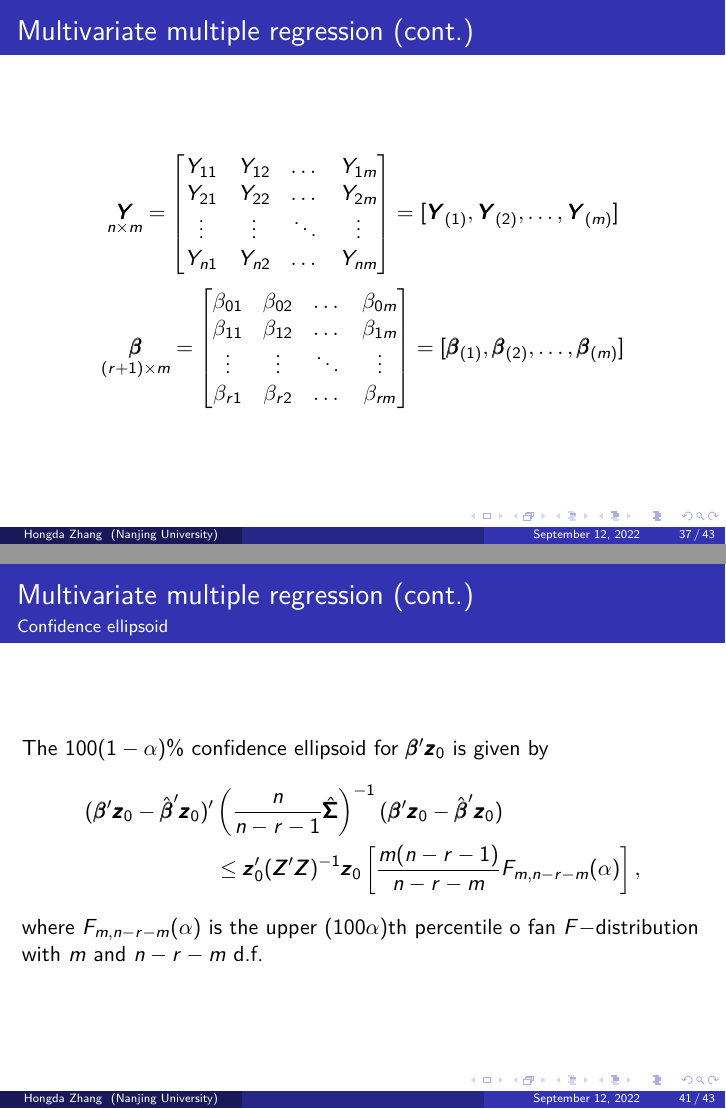
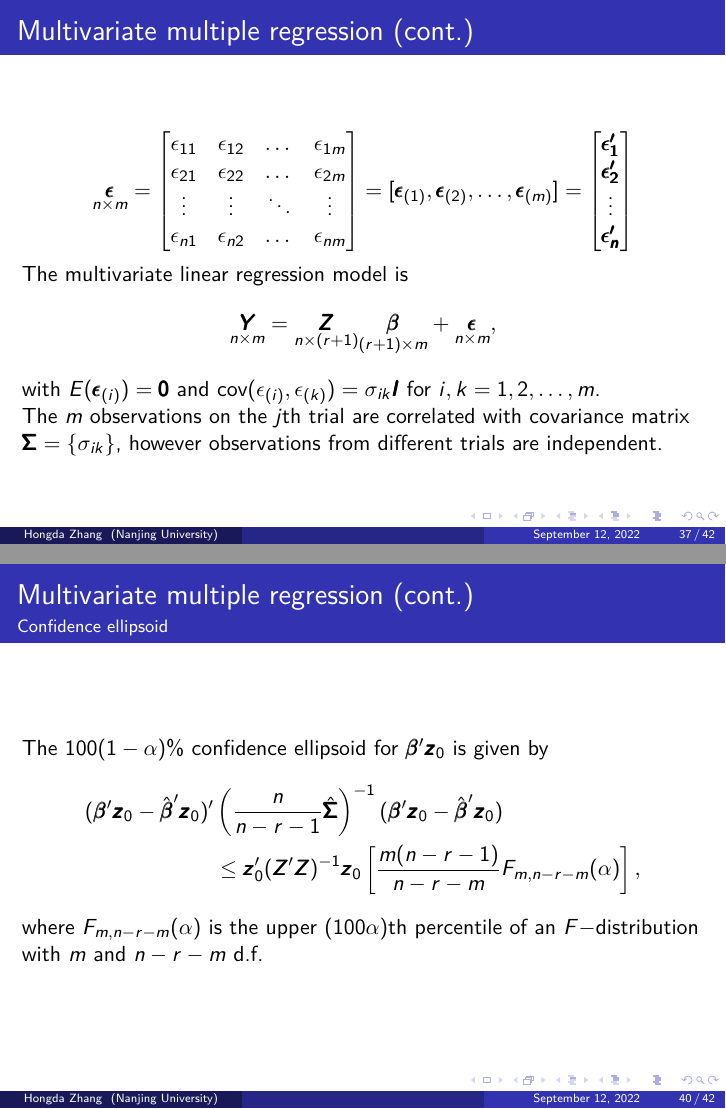
Before and after one commit to HongdaZ/survival, LaTeX slides (survival.tex): pages 37 and 41 of 43 before the commit and pages 37 and 40 of 42 after it, joined at a grey line. Compiled offline with pdfLaTeX.

Commit message:
change of typos

```diff
--- a/survival.tex
+++ b/survival.tex
@@ -582,22 +582,6 @@ Score (logrank) test = 31.06  on 4 df,   p=3e-06
 
 	\begin{frame}
 		\frametitle{Multivariate multiple regression (cont.)}
-		\[ \underset{ n \times m }{ \pmb{ Y } } = \begin{bmatrix}
-			Y_{ 11 } & Y_{ 12 } & \dots & Y_{ 1m } \\
-			Y_{ 21 } & Y_{ 22 } & \dots & Y_{ 2m } \\
-			\vdots   & \vdots  & \ddots & \vdots \\
-			Y_{ n1 } & Y_{ n2} & \dots & Y_{ nm } \\
-		\end{bmatrix} = [ \pmb{Y}_{ ( 1 ) }, \pmb{Y}_{ ( 2 ) }, \dots, \pmb{Y}_{ ( m ) } ]\]
-		\[ \underset{ ( r + 1 ) \times m }{ \pmb{ \beta } } = \begin{bmatrix}
-			\beta_{ 01 } & \beta_{ 02 } & \dots & \beta_{ 0m } \\
-			\beta_{ 11 } & \beta_{ 12 } & \dots & \beta_{ 1m } \\
-			\vdots   & \vdots  & \ddots & \vdots \\
-			\beta_{ r1 } & \beta_{ r2 } & \dots & \beta_{ rm } \\
-		\end{bmatrix} = [ \pmb{ \beta }_{ ( 1 ) }, \pmb{ \beta }_{ ( 2 ) }, \dots, \pmb{ \beta }_{ ( m ) } ] \]
-	\end{frame}
-
-	\begin{frame}
-		\frametitle{Multivariate multiple regression (cont.)}
 		\[ \underset{ n \times m }{ \pmb{ \epsilon } } = \begin{bmatrix}
 			\epsilon_{ 11 } & \epsilon_{ 12 } & \dots & \epsilon_{ 1m } \\
 			\epsilon_{ 21 } & \epsilon_{ 22 } & \dots & \epsilon_{ 2m } \\
@@ -654,7 +638,7 @@ Score (logrank) test = 31.06  on 4 df,   p=3e-06
 			& \leq \pmb{ z }_0'( \pmb{ Z }' \pmb{ Z } ) ^ { -1 } \pmb{ z }_0 \left[ \frac{ m( n - r - 1 ) }{ n - r - m } F_{ m, n - r - m }( \alpha ) \right],
 		\end{split}
 		\end{equation*}
-		where $F_{ m, n - r - m }( \alpha )$ is the upper $(100\alpha)$th percentile  o fan $F-$distribution with $m$ and $n - r - m$ d.f.
+		where $F_{ m, n - r - m }( \alpha )$ is the upper $(100\alpha)$th percentile of an $F-$distribution with $m$ and $n - r - m$ d.f.
 	\end{frame}
 
 	\begin{frame}
```
Also changed, not shown: survival.tex (4 more changed lines), 1 other file.
